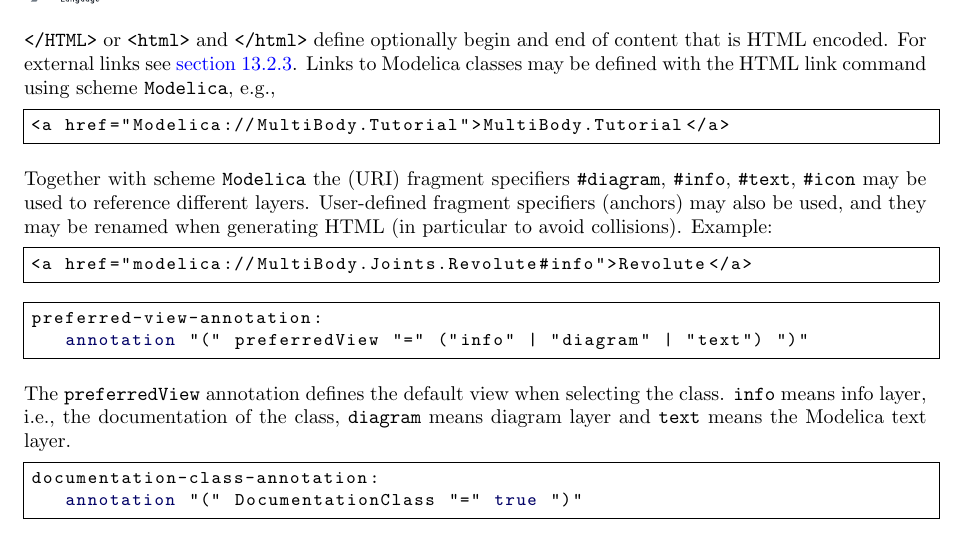
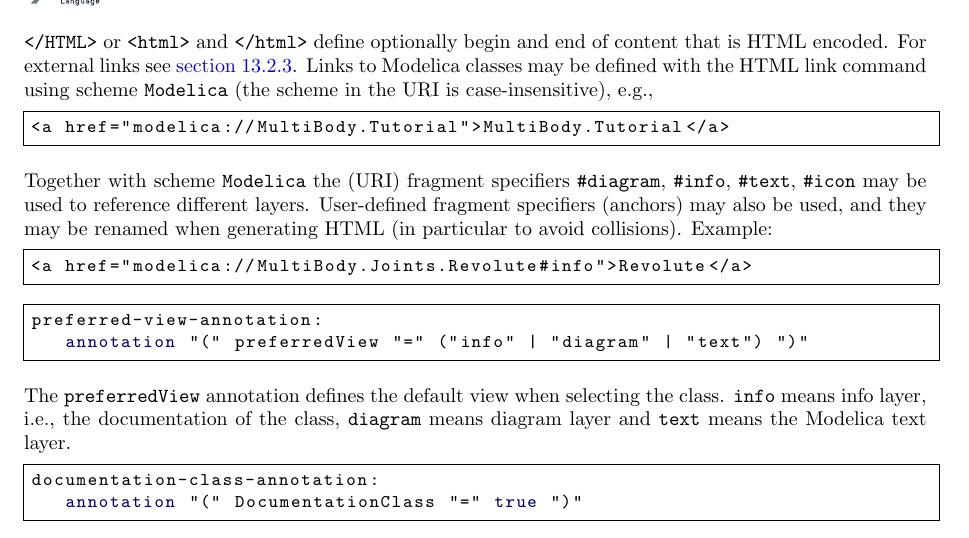
Before and after one commit to modelica/ModelicaSpecification, a LaTeX thesis (MLS.tex, which reads chapters/annotations.tex): part of page 235 of 314, cut so that both start at the same text. Compiled offline with pdfLaTeX.

Commit message:
Change line 60 as well and spell out that scheme-names are case-insensitive.

```diff
--- a/chapters/annotations.tex
+++ b/chapters/annotations.tex
@@ -55,9 +55,9 @@ tags \lstinline!<HTML>! and \lstinline!</HTML>! or
 \lstinline!<html>! and \lstinline!</html>! define
 optionally begin and end of content that is HTML encoded. For external
 links see \autoref{external-resources}. Links to Modelica classes may be defined with
-the HTML link command using scheme \lstinline!Modelica!, e.g.,
-\begin{lstlisting}[language=modelica]
-<a href="Modelica://MultiBody.Tutorial">MultiBody.Tutorial</a>
+the HTML link command using scheme \lstinline!Modelica! (the scheme in the URI is case-insensitive), e.g.,
+\begin{lstlisting}[language=modelica]
+<a href="modelica://MultiBody.Tutorial">MultiBody.Tutorial</a>
 \end{lstlisting}
 
 Together with scheme \lstinline!Modelica! the (URI) fragment specifiers
```
